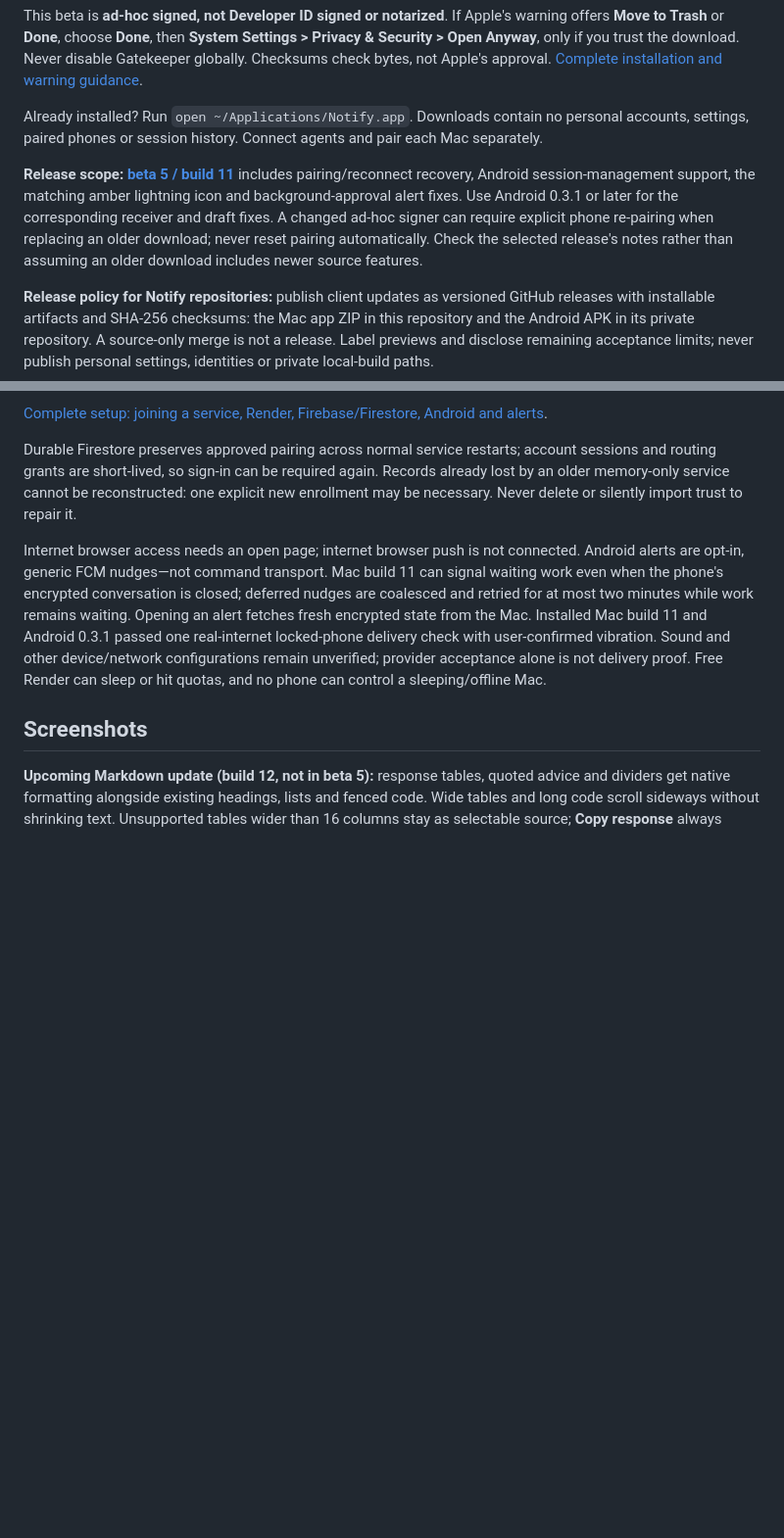
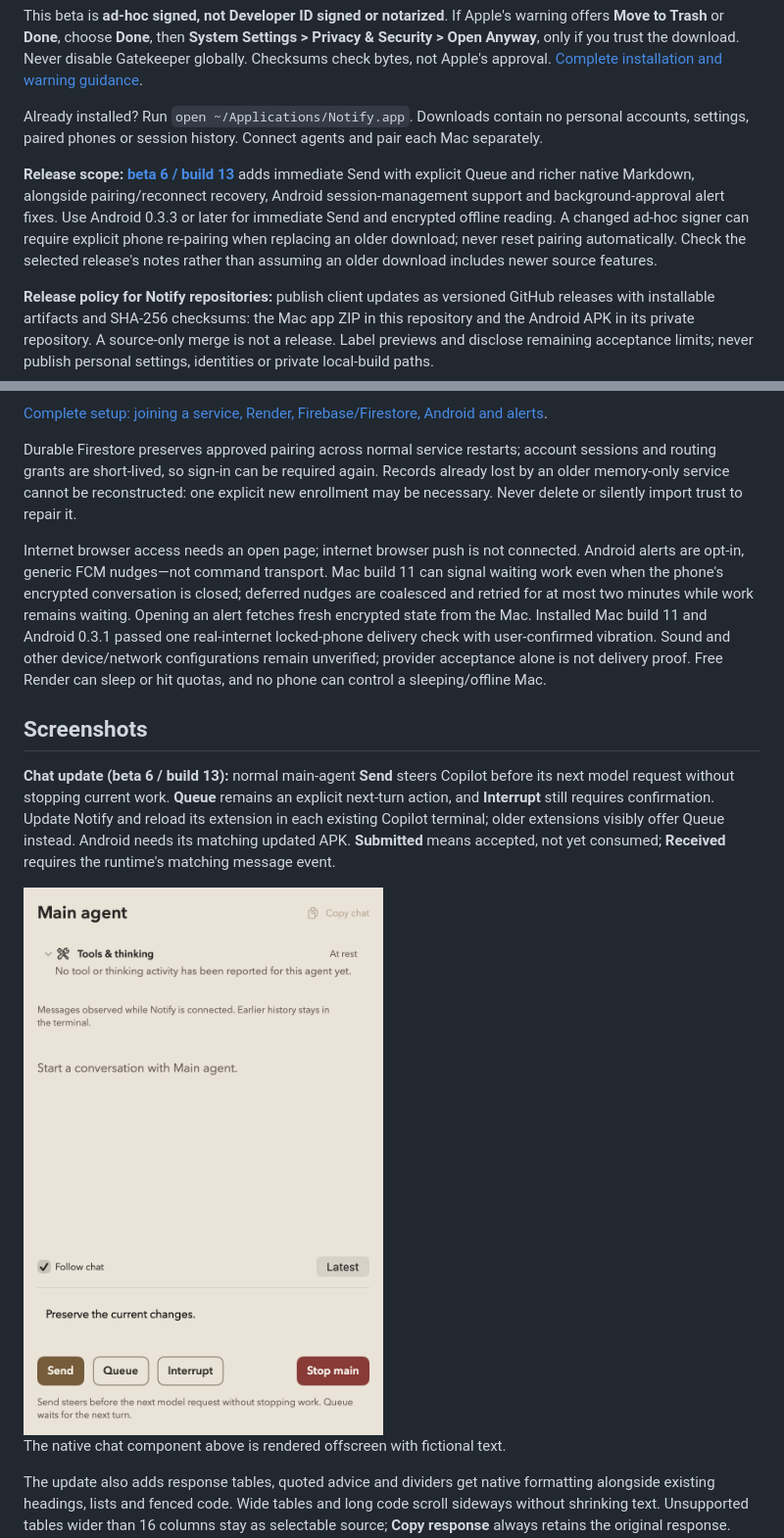
Before and after one commit to vsvinav/notify, a Markdown page: README.md, 2 parts joined by grey strips. Shown at 98% size. Rendered like a GitHub page; pictures changed too: docs/images/chat-send.png (added); blank space fills up the shorter version.

Commit message:
Make Send steer Copilot immediately while keeping explicit Queue

```diff
--- a/README.md
+++ b/README.md
@@ -35,7 +35,7 @@ This beta is **ad-hoc signed, not Developer ID signed or notarized**. If Apple's
 
 Already installed? Run `open ~/Applications/Notify.app`. Downloads contain no personal accounts, settings, paired phones or session history. Connect agents and pair each Mac separately.
 
-**Release scope:** **[beta 5 / build 11](https://github.com/vsvinav/notify/releases/tag/v0.2.0-beta.5)** includes pairing/reconnect recovery, Android session-management support, the matching amber lightning icon and background-approval alert fixes. Use Android 0.3.1 or later for the corresponding receiver and draft fixes. A changed ad-hoc signer can require explicit phone re-pairing when replacing an older download; never reset pairing automatically. Check the selected release's notes rather than assuming an older download includes newer source features.
+**Release scope:** **[beta 6 / build 13](https://github.com/vsvinav/notify/releases/tag/v0.2.0-beta.6)** adds immediate Send with explicit Queue and richer native Markdown, alongside pairing/reconnect recovery, Android session-management support and background-approval alert fixes. Use Android 0.3.3 or later for immediate Send and encrypted offline reading. A changed ad-hoc signer can require explicit phone re-pairing when replacing an older download; never reset pairing automatically. Check the selected release's notes rather than assuming an older download includes newer source features.
 
 **Release policy for Notify repositories:** publish client updates as versioned
 GitHub releases with installable artifacts and SHA-256 checksums: the Mac app ZIP
@@ -137,7 +137,22 @@ Internet browser access needs an open page; internet browser push is not connect
 
 ## Screenshots
 
-**Upcoming Markdown update (build 12, not in beta 5):** response tables, quoted
+**Chat update (beta 6 / build 13):** normal main-agent **Send**
+steers Copilot before its next model request without stopping current work.
+**Queue** remains an explicit next-turn action, and **Interrupt** still requires
+confirmation. Update Notify and reload its extension in each existing Copilot
+terminal; older extensions visibly offer Queue instead. Android needs its matching
+updated APK. **Submitted** means accepted, not yet consumed; **Received** requires
+the runtime's matching message event.
+
+<picture>
+  <source media="(prefers-color-scheme: dark)" srcset="docs/images/chat-send-dark.png">
+  <img src="docs/images/chat-send.png" alt="Fictional native chat composer with separate Send, Queue, Interrupt and Stop main controls" width="420">
+</picture>
+
+The native chat component above is rendered offscreen with fictional text.
+
+The update also adds response tables, quoted
 advice and dividers get native formatting alongside existing headings, lists
 and fenced code. Wide tables and long code scroll sideways without shrinking
 text. Unsupported tables wider than 16 columns stay as selectable source;
```
Also changed, not shown: docs/guide.md (+5 -4 lines), docs/images/chat-send-dark.png (added), 16 other files.
